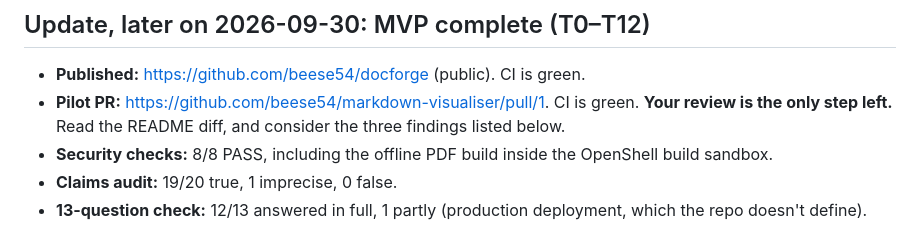
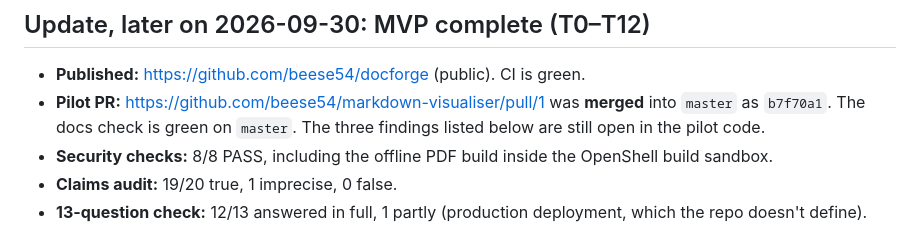
Before and after one commit to beese54/docforge, a Markdown page: STATUS-2026-09-30.md, the part around the change. Drawn GitHub-style.

Commit message:
docs: pilot PR #1 merged (b7f70a1); docs check green on master
Co-Authored-By: Claude Opus 5.5 <noreply@anthropic.com>
Claude-Session: https://claude.ai/code/session_01EssWzXxb9xoEkiLRBo7S9U

```diff
--- a/STATUS-2026-09-30.md
+++ b/STATUS-2026-09-30.md
@@ -2,7 +2,7 @@
 
 ## Update, later on 2026-09-30: MVP complete (T0–T12)
 - **Published:** https://github.com/beese54/docforge (public). CI is green.
-- **Pilot PR:** https://github.com/beese54/markdown-visualiser/pull/1. CI is green. **Your review is the only step left.** Read the README diff, and consider the three findings listed below.
+- **Pilot PR:** https://github.com/beese54/markdown-visualiser/pull/1 was **merged** into `master` as `b7f70a1`. The docs check is green on `master`. The three findings listed below are still open in the pilot code.
 - **Security checks:** 8/8 PASS, including the offline PDF build inside the OpenShell build sandbox.
 - **Claims audit:** 19/20 true, 1 imprecise, 0 false.
 - **13-question check:** 12/13 answered in full, 1 partly (production deployment, which the repo doesn't define).
```
